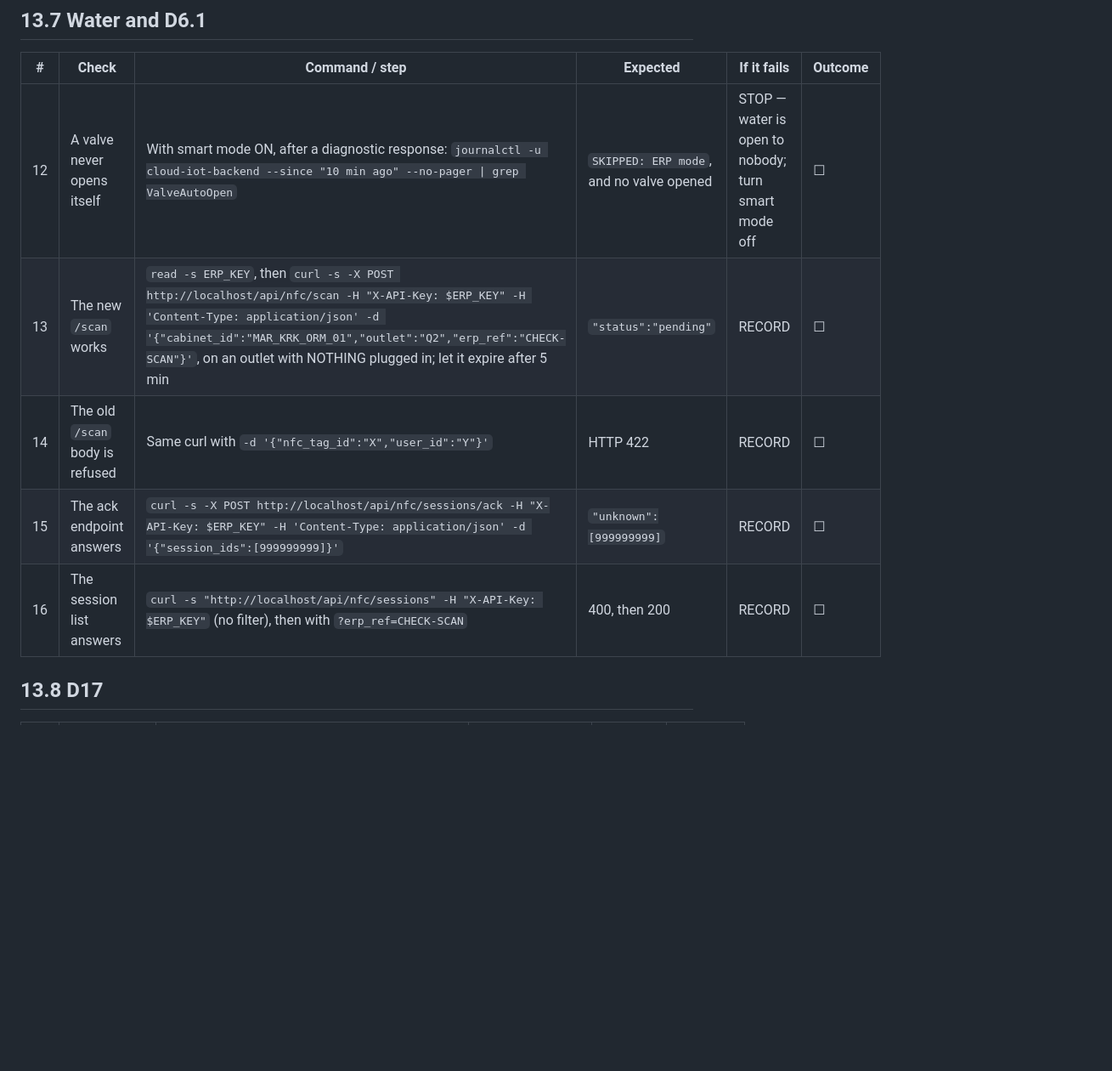
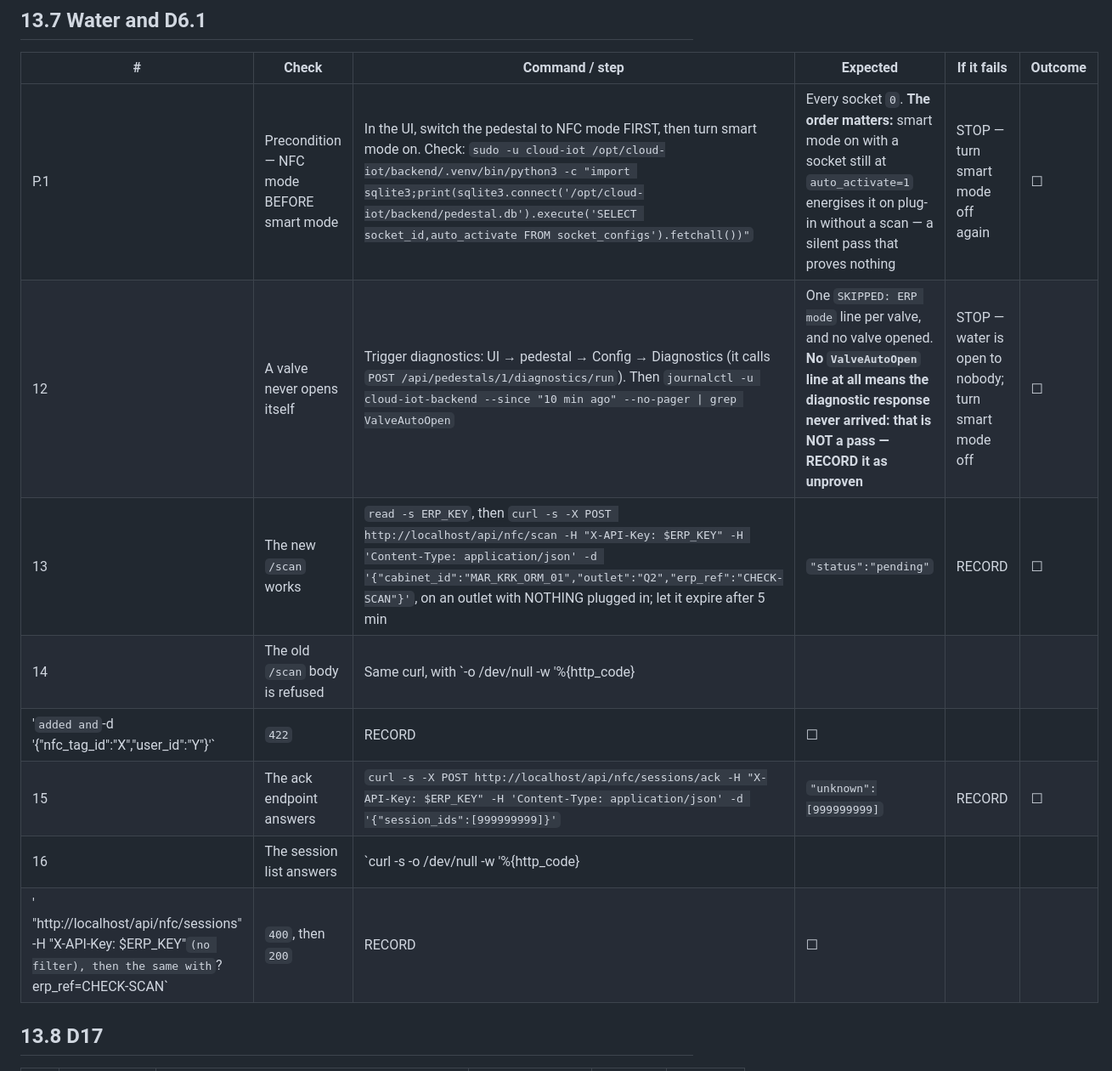
Before and after one commit to Lika-Digital/Cloud_IOT, a Markdown page: docs/ui_v2_spec.md, the part around one of its changes. Shown at 85% size. Rendered like a GitHub page; blank space fills up the shorter version.

```diff
--- a/docs/ui_v2_spec.md
+++ b/docs/ui_v2_spec.md
@@ -885,11 +886,14 @@ Secrets are never typed on a command line: read them with `read -s` and pass the
 
 | # | Check | Command / step | Expected | If it fails | Outcome |
 |---|---|---|---|---|---|
-| 12 | A valve never opens itself | With smart mode ON, after a diagnostic response: `journalctl -u cloud-iot-backend --since "10 min ago" --no-pager \| grep ValveAutoOpen` | `SKIPPED: ERP mode`, and no valve opened | STOP — water is open to nobody; turn smart mode off | ☐ |
+| P.1 | Precondition — NFC mode BEFORE smart mode | In the UI, switch the pedestal to NFC mode FIRST, then turn smart mode on. Check: `sudo -u cloud-iot /opt/cloud-iot/backend/.venv/bin/python3 -c "import sqlite3;print(sqlite3.connect('/opt/cloud-iot/backend/pedestal.db').execute('SELECT socket_id,auto_activate FROM socket_configs').fetchall())"` | Every socket `0`. **The order matters:** smart mode on with a socket still at `auto_activate=1` energises it on plug-in without a scan — a silent pass that proves nothing | STOP — turn smart mode off again | ☐ |
+| 12 | A valve never opens itself | Trigger diagnostics: UI → pedestal → Config → Diagnostics (it calls `POST /api/pedestals/1/diagnostics/run`). Then `journalctl -u cloud-iot-backend --since "10 min ago" --no-pager \| grep ValveAutoOpen` | One `SKIPPED: ERP mode` line per valve, and no valve opened. **No `ValveAutoOpen` line at all means the diagnostic response never arrived: that is NOT a pass — RECORD it as unproven** | STOP — water is open to nobody; turn smart mode off | ☐ |
 | 13 | The new `/scan` works | `read -s ERP_KEY`, then `curl -s -X POST http://localhost/api/nfc/scan -H "X-API-Key: $ERP_KEY" -H 'Content-Type: application/json' -d '{"cabinet_id":"MAR_KRK_ORM_01","outlet":"Q2","erp_ref":"CHECK-SCAN"}'`, on an outlet with NOTHING plugged in; let it expire after 5 min | `"status":"pending"` | RECORD | ☐ |
-| 14 | The old `/scan` body is refused | Same curl with `-d '{"nfc_tag_id":"X","user_id":"Y"}'` | HTTP 422 | RECORD | ☐ |
+| 14 | The old `/scan` body is refused | Same curl, with `-o /dev/null -w '%{http_code}
+'` added and `-d '{"nfc_tag_id":"X","user_id":"Y"}'` | `422` | RECORD | ☐ |
 | 15 | The ack endpoint answers | `curl -s -X POST http://localhost/api/nfc/sessions/ack -H "X-API-Key: $ERP_KEY" -H 'Content-Type: application/json' -d '{"session_ids":[999999999]}'` | `"unknown":[999999999]` | RECORD | ☐ |
-| 16 | The session list answers | `curl -s "http://localhost/api/nfc/sessions" -H "X-API-Key: $ERP_KEY"` (no filter), then with `?erp_ref=CHECK-SCAN` | 400, then 200 | RECORD | ☐ |
+| 16 | The session list answers | `curl -s -o /dev/null -w '%{http_code}
+' "http://localhost/api/nfc/sessions" -H "X-API-Key: $ERP_KEY"` (no filter), then the same with `?erp_ref=CHECK-SCAN` | `400`, then `200` | RECORD | ☐ |
 
 ## 13.8 D17
 
```
Also changed, not shown: other parts of docs/ui_v2_spec.md (+12 -7 lines).
